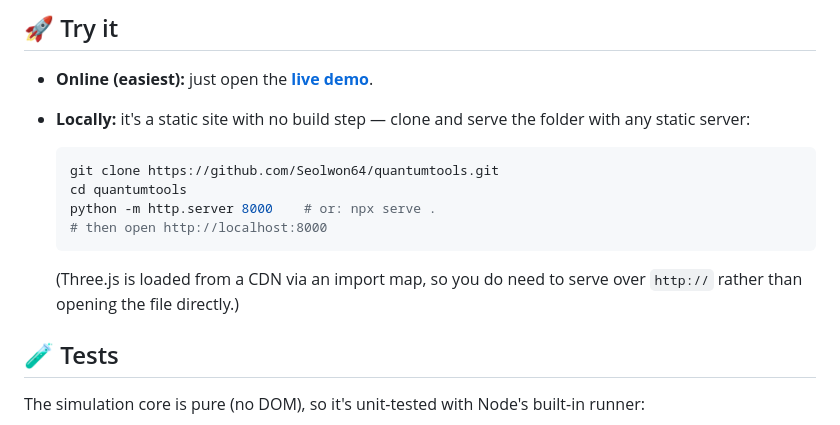
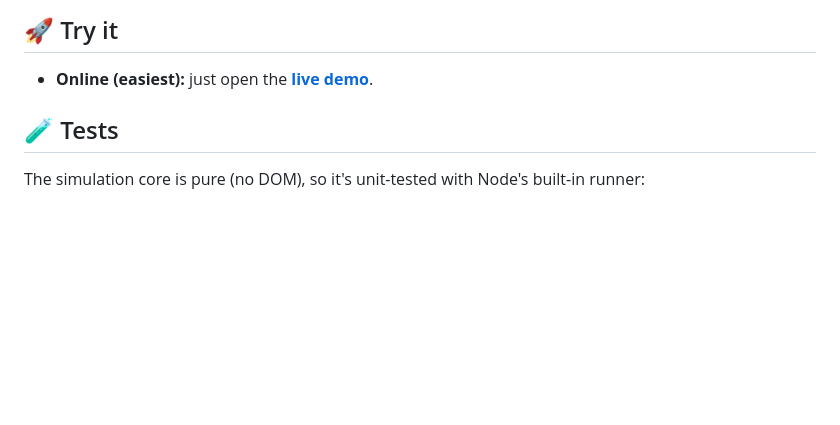
Before and after one commit to Seolwon64/quantumtools, a Markdown page: README.md, the part around the change. Rendered like a GitHub page; blank space fills up the shorter version.

Commit message:
Update README to remove local setup instructions
Removed local setup instructions for running the project.

````diff
--- a/README.md
+++ b/README.md
@@ -49,16 +49,7 @@ It's a personal project, so it started as "let me really *see* what a Bell state
 ## 🚀 Try it
 
 - **Online (easiest):** just open the [**live demo**](https://seolwon64.github.io/quantumtools/).
-- **Locally:** it's a static site with no build step — clone and serve the folder with any static server:
 
-  ```bash
-  git clone https://github.com/Seolwon64/quantumtools.git
-  cd quantumtools
-  python -m http.server 8000    # or: npx serve .
-  # then open http://localhost:8000
-  ```
-
-  (Three.js is loaded from a CDN via an import map, so you do need to serve over `http://` rather than opening the file directly.)
 
 ## 🧪 Tests
 
````
